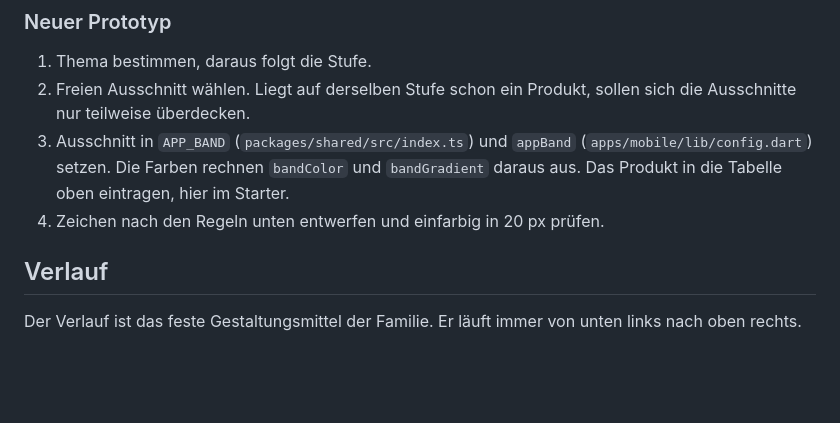
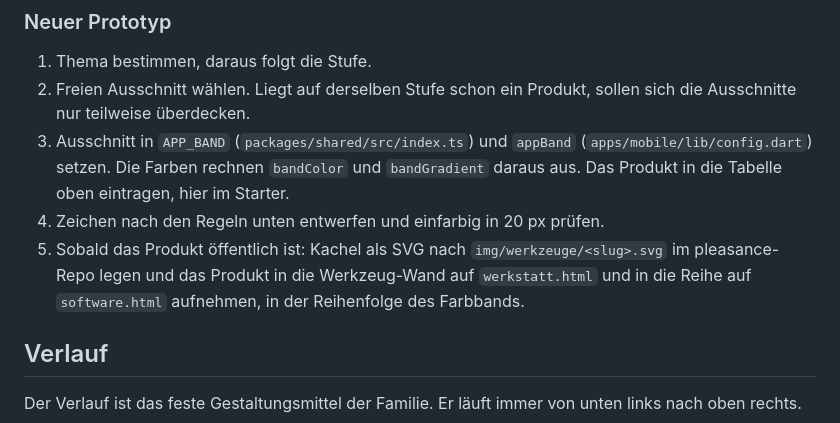
Before and after one commit to robinchoice/starter, a Markdown page: DESIGN.md, the part around the change. GitHub-like rendering; blank space fills up the shorter version.

Commit message:
Add new products to the tool wall on pleasance.org
Co-Authored-By: Claude Opus 5.5 <noreply@anthropic.com>

```diff
--- a/DESIGN.md
+++ b/DESIGN.md
@@ -74,6 +74,7 @@ Jedes Produkt bekommt einen Ausschnitt aus dem Farbband. Der Ausschnitt enthält
 2. Freien Ausschnitt wählen. Liegt auf derselben Stufe schon ein Produkt, sollen sich die Ausschnitte nur teilweise überdecken.
 3. Ausschnitt in `APP_BAND` (`packages/shared/src/index.ts`) und `appBand` (`apps/mobile/lib/config.dart`) setzen. Die Farben rechnen `bandColor` und `bandGradient` daraus aus. Das Produkt in die Tabelle oben eintragen, hier im Starter.
 4. Zeichen nach den Regeln unten entwerfen und einfarbig in 20 px prüfen.
+5. Sobald das Produkt öffentlich ist: Kachel als SVG nach `img/werkzeuge/<slug>.svg` im pleasance-Repo legen und das Produkt in die Werkzeug-Wand auf `werkstatt.html` und in die Reihe auf `software.html` aufnehmen, in der Reihenfolge des Farbbands.
 
 ## Verlauf
 
```
